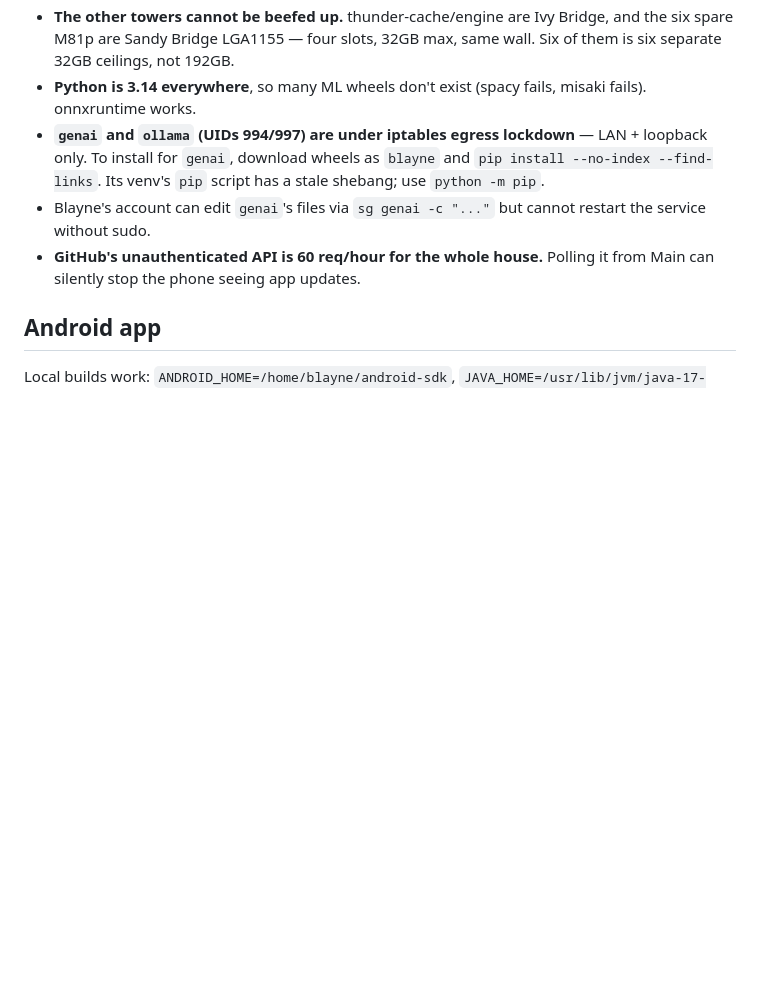
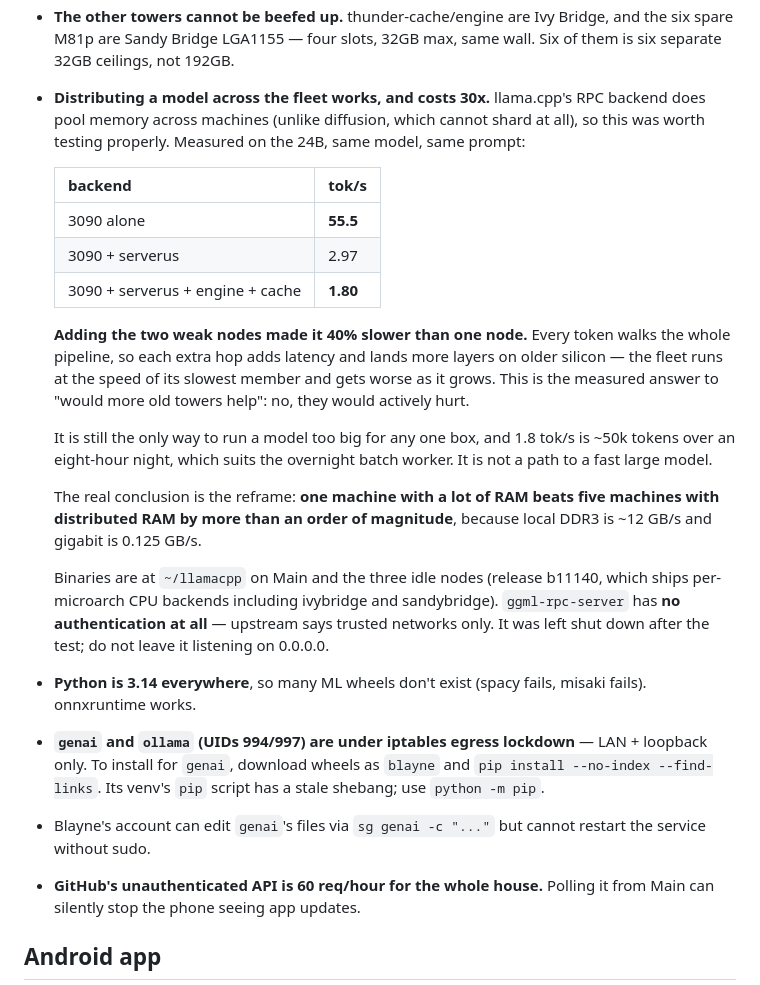
Before and after one commit to blarocca142-cloud/Thunder-chat, a Markdown page: CLAUDE.md, the part around the change. Drawn GitHub-style; blank space fills up the shorter version.

Commit message:
Measure whether the fleet can hold one model, because the answer mattered
I had told Blayne memory cannot be pooled across machines. That is true for
diffusion and false for LLMs: llama.cpp ships an RPC backend that splits a
model across nodes over ordinary ethernet, passing activations rather than
weights. With six spare towers and ~500GB of salvaged DDR3 on the shelf, the
question of whether that scales was worth a real number instead of an opinion.

Same 24B, same prompt, measured:

    3090 alone                          55.5 tok/s
    3090 + serverus                      2.97 tok/s
    3090 + serverus + engine + cache     1.80 tok/s

It works. It costs a factor of thirty. And the part that settles the hardware
question: the third row is 40% SLOWER than the second. Every token walks the
whole pipeline, so each additional node adds a hop and pushes more layers onto
older silicon. The fleet runs at the speed of its slowest member and degrades
as it grows - adding old towers makes this worse, not better.

That is still the only way to run a model too large for any single box, and
1.8 tok/s is roughly 50,000 tokens across an eight-hour night, which is a
reasonable overnight batch worker. It is not a way to get a fast large model.

The useful reframe is that local RAM is ~12 GB/s and gigabit is 0.125 GB/s,
so one machine with a lot of memory beats five machines sharing memory by more
than an order of magnitude. The lever remains capacity in a single box.

ggml-rpc-server has no authentication whatsoever and upstream documents it as
trusted-network-only. All three listeners were shut down after the test, and
the note says not to leave them bound to 0.0.0.0.

Co-Authored-By: Claude Opus 5 <noreply@anthropic.com>
Claude-Session: https://claude.ai/code/session_018hjgBPmE9vnhFeYWUFWH9j

```diff
--- a/CLAUDE.md
+++ b/CLAUDE.md
@@ -69,6 +69,36 @@ unit with lingering enabled, so `systemctl --user restart thunder-tts` works.
 - **The other towers cannot be beefed up.** thunder-cache/engine are Ivy
   Bridge, and the six spare M81p are Sandy Bridge LGA1155 — four slots, 32GB
   max, same wall. Six of them is six separate 32GB ceilings, not 192GB.
+- **Distributing a model across the fleet works, and costs 30x.** llama.cpp's
+  RPC backend does pool memory across machines (unlike diffusion, which cannot
+  shard at all), so this was worth testing properly. Measured on the 24B, same
+  model, same prompt:
+
+  | backend | tok/s |
+  |---|---|
+  | 3090 alone | **55.5** |
+  | 3090 + serverus | 2.97 |
+  | 3090 + serverus + engine + cache | **1.80** |
+
+  **Adding the two weak nodes made it 40% slower than one node.** Every token
+  walks the whole pipeline, so each extra hop adds latency and lands more
+  layers on older silicon — the fleet runs at the speed of its slowest member
+  and gets worse as it grows. This is the measured answer to "would more old
+  towers help": no, they would actively hurt.
+
+  It is still the only way to run a model too big for any one box, and 1.8
+  tok/s is ~50k tokens over an eight-hour night, which suits the overnight
+  batch worker. It is not a path to a fast large model.
+
+  The real conclusion is the reframe: **one machine with a lot of RAM beats
+  five machines with distributed RAM by more than an order of magnitude**,
+  because local DDR3 is ~12 GB/s and gigabit is 0.125 GB/s.
+
+  Binaries are at `~/llamacpp` on Main and the three idle nodes (release
+  b11140, which ships per-microarch CPU backends including ivybridge and
+  sandybridge). `ggml-rpc-server` has **no authentication at all** — upstream
+  says trusted networks only. It was left shut down after the test; do not
+  leave it listening on 0.0.0.0.
 - **Python is 3.14 everywhere**, so many ML wheels don't exist (spacy fails,
   misaki fails). onnxruntime works.
 - **`genai` and `ollama` (UIDs 994/997) are under iptables egress lockdown** —
```
